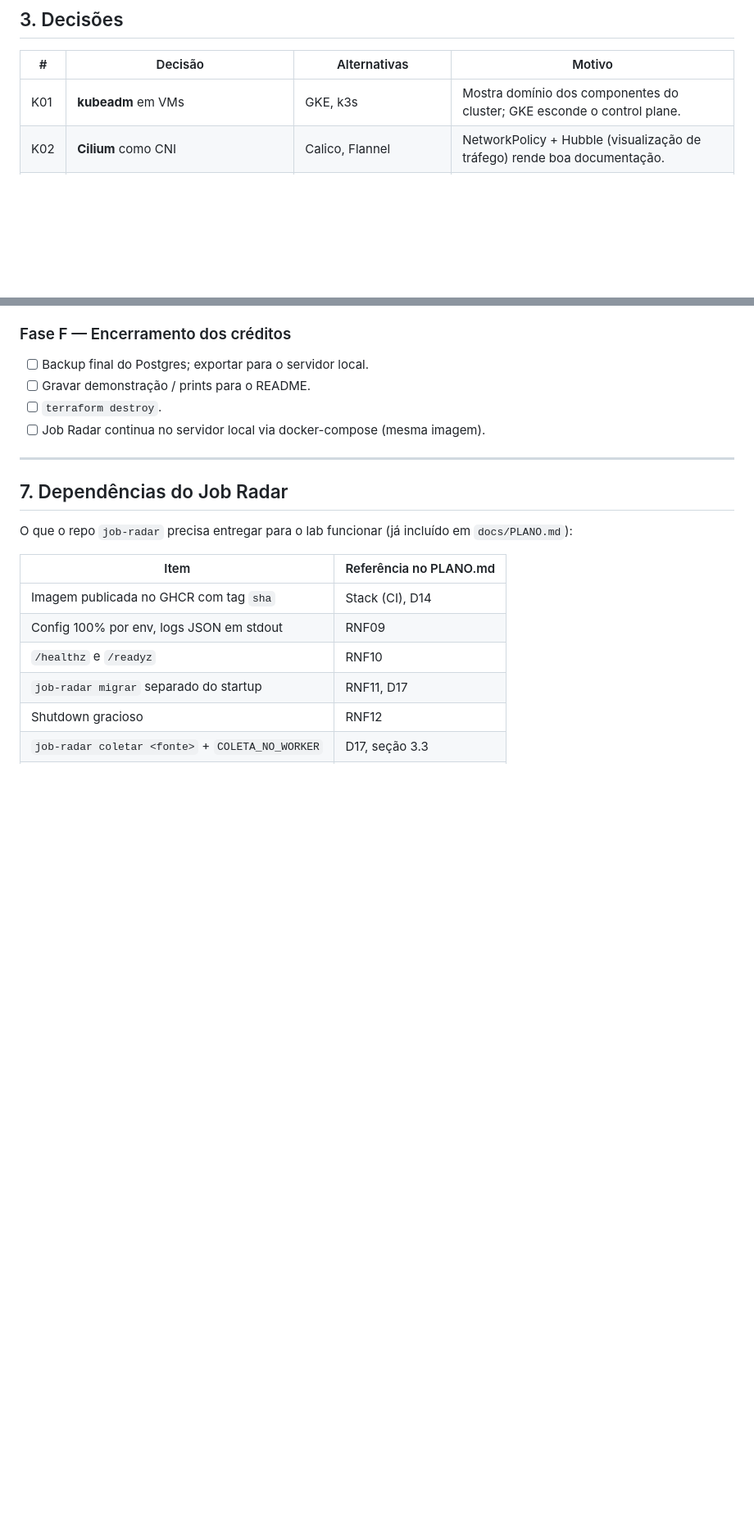
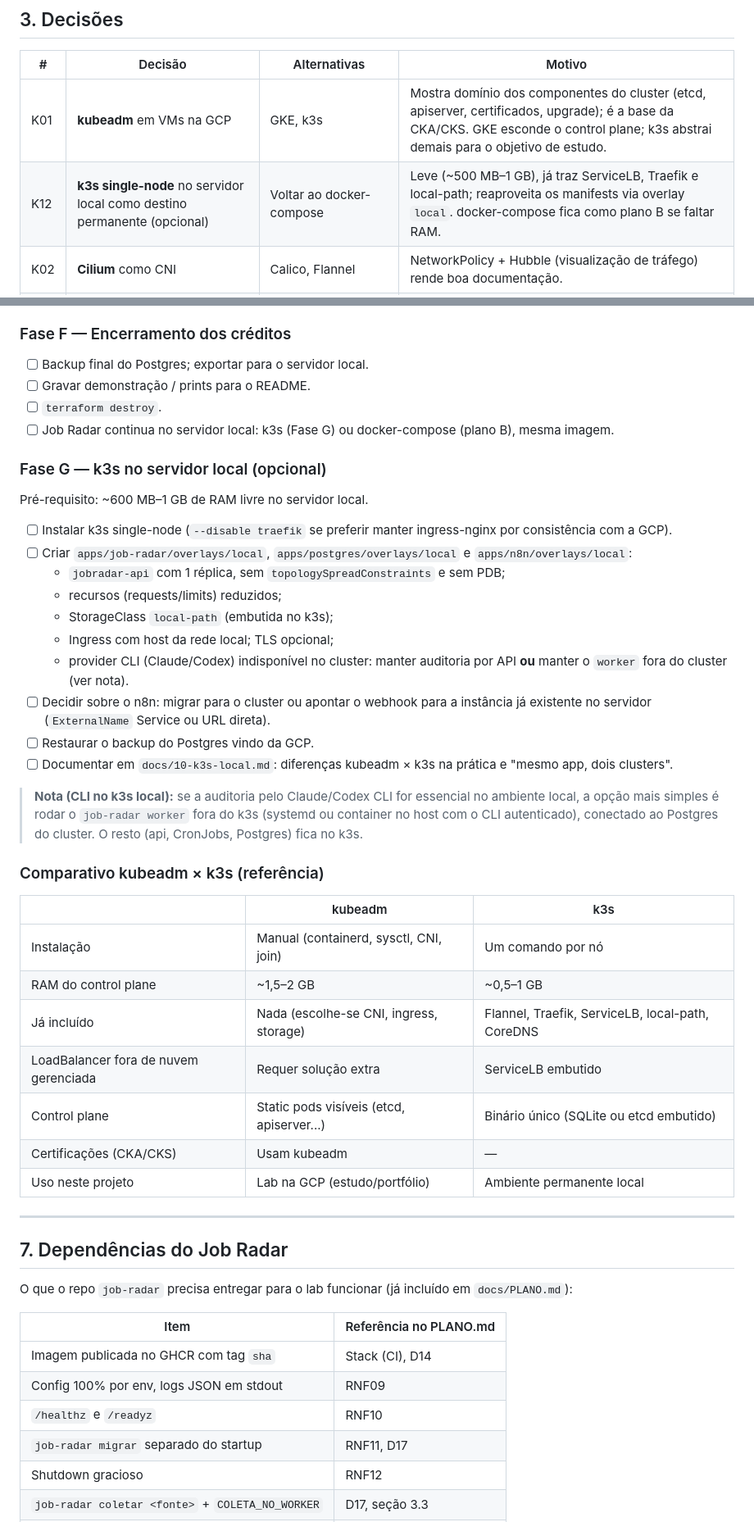
Before and after one commit to paulocerqr/job-radar, a Markdown page: docs/K8S-LAB.md, 2 parts joined by grey strips. Shown at 82% size. GitHub-like rendering; blank space fills up the shorter version.

Commit message:
k3s no servidor local

```diff
--- a/docs/K8S-LAB.md
+++ b/docs/K8S-LAB.md
@@ -76,7 +76,8 @@ Escopo mínimo: **O1–O5**. **O6–O7** são diferenciais se os créditos permi
 
 | # | Decisão | Alternativas | Motivo |
 |---|---|---|---|
-| K01 | **kubeadm** em VMs | GKE, k3s | Mostra domínio dos componentes do cluster; GKE esconde o control plane. |
+| K01 | **kubeadm** em VMs na GCP | GKE, k3s | Mostra domínio dos componentes do cluster (etcd, apiserver, certificados, upgrade); é a base da CKA/CKS. GKE esconde o control plane; k3s abstrai demais para o objetivo de estudo. |
+| K12 | **k3s single-node** no servidor local como destino permanente (opcional) | Voltar ao docker-compose | Leve (~500 MB–1 GB), já traz ServiceLB, Traefik e local-path; reaproveita os manifests via overlay `local`. docker-compose fica como plano B se faltar RAM. |
 | K02 | **Cilium** como CNI | Calico, Flannel | NetworkPolicy + Hubble (visualização de tráfego) rende boa documentação. |
 | K03 | **ingress-nginx** com `hostPort` em um worker + IP estático | Service LoadBalancer, cloud-controller-manager | Fora do GKE não há LB automático; hostPort é simples e explicável. CCM fica como evolução. |
 | K04 | Armazenamento: começar com **local-path-provisioner**; evoluir para **GCE PD CSI driver** | Só PD CSI | local-path é trivial; PD CSI é o "upgrade" documentado (volume sobrevive à troca de nó). |
@@ -235,7 +237,36 @@ k8s-lab/
 - [ ] Backup final do Postgres; exportar para o servidor local.
 - [ ] Gravar demonstração / prints para o README.
 - [ ] `terraform destroy`.
-- [ ] Job Radar continua no servidor local via docker-compose (mesma imagem).
+- [ ] Job Radar continua no servidor local: k3s (Fase G) ou docker-compose (plano B), mesma imagem.
+
+### Fase G — k3s no servidor local (opcional)
+
+Pré-requisito: ~600 MB–1 GB de RAM livre no servidor local.
+
+- [ ] Instalar k3s single-node (`--disable traefik` se preferir manter ingress-nginx por consistência com a GCP).
+- [ ] Criar `apps/job-radar/overlays/local`, `apps/postgres/overlays/local` e `apps/n8n/overlays/local`:
+  - `jobradar-api` com 1 réplica, sem `topologySpreadConstraints` e sem PDB;
+  - recursos (requests/limits) reduzidos;
+  - StorageClass `local-path` (embutida no k3s);
+  - Ingress com host da rede local; TLS opcional;
+  - provider CLI (Claude/Codex) indisponível no cluster: manter auditoria por API **ou** manter o `worker` fora do cluster (ver nota).
+- [ ] Decidir sobre o n8n: migrar para o cluster ou apontar o webhook para a instância já existente no servidor (`ExternalName` Service ou URL direta).
+- [ ] Restaurar o backup do Postgres vindo da GCP.
+- [ ] Documentar em `docs/10-k3s-local.md`: diferenças kubeadm × k3s na prática e "mesmo app, dois clusters".
+
+> **Nota (CLI no k3s local):** se a auditoria pelo Claude/Codex CLI for essencial no ambiente local, a opção mais simples é rodar o `job-radar worker` fora do k3s (systemd ou container no host com o CLI autenticado), conectado ao Postgres do cluster. O resto (api, CronJobs, Postgres) fica no k3s.
+
+### Comparativo kubeadm × k3s (referência)
+
+| | kubeadm | k3s |
+|---|---|---|
+| Instalação | Manual (containerd, sysctl, CNI, join) | Um comando por nó |
+| RAM do control plane | ~1,5–2 GB | ~0,5–1 GB |
+| Já incluído | Nada (escolhe-se CNI, ingress, storage) | Flannel, Traefik, ServiceLB, local-path, CoreDNS |
+| LoadBalancer fora de nuvem gerenciada | Requer solução extra | ServiceLB embutido |
+| Control plane | Static pods visíveis (etcd, apiserver...) | Binário único (SQLite ou etcd embutido) |
+| Certificações (CKA/CKS) | Usam kubeadm | — |
+| Uso neste projeto | Lab na GCP (estudo/portfólio) | Ambiente permanente local |
 
 ---
 
```
Also changed, not shown: other parts of docs/K8S-LAB.md (+2 -1 lines).
